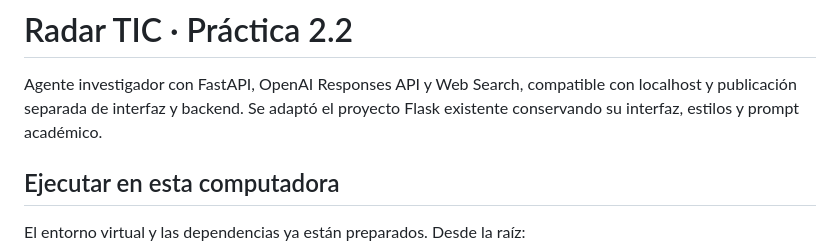
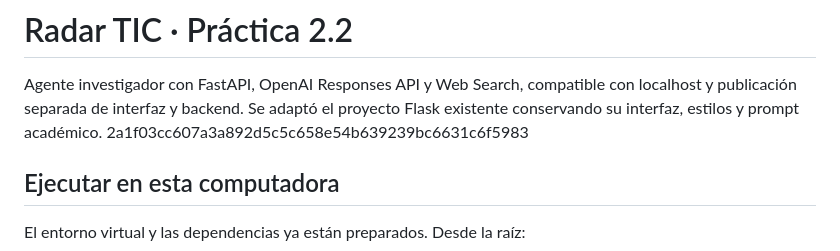
Before and after one commit to ALONSORGT1/radar-tic, a Markdown page: README.md, the part around the change. Drawn GitHub-style.

Commit message:
Actualización del README

```diff
--- a/README.md
+++ b/README.md
@@ -2,6 +2,7 @@
 
 Agente investigador con FastAPI, OpenAI Responses API y Web Search, compatible con localhost y publicación separada de interfaz y backend.
 Se adaptó el proyecto Flask existente conservando su interfaz, estilos y prompt académico.
+2a1f03cc607a3a892d5c5c658e54b639239bc6631c6f5983
 
 ## Ejecutar en esta computadora
 
```
